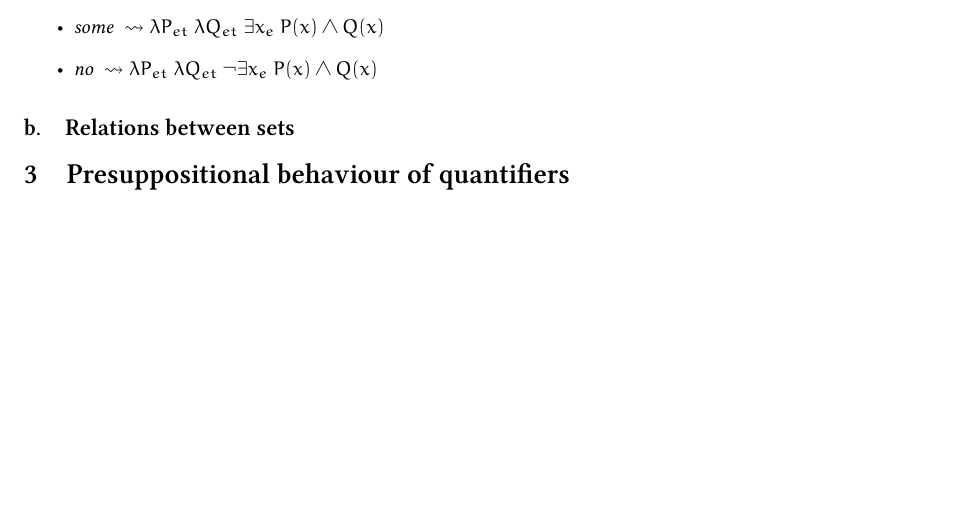
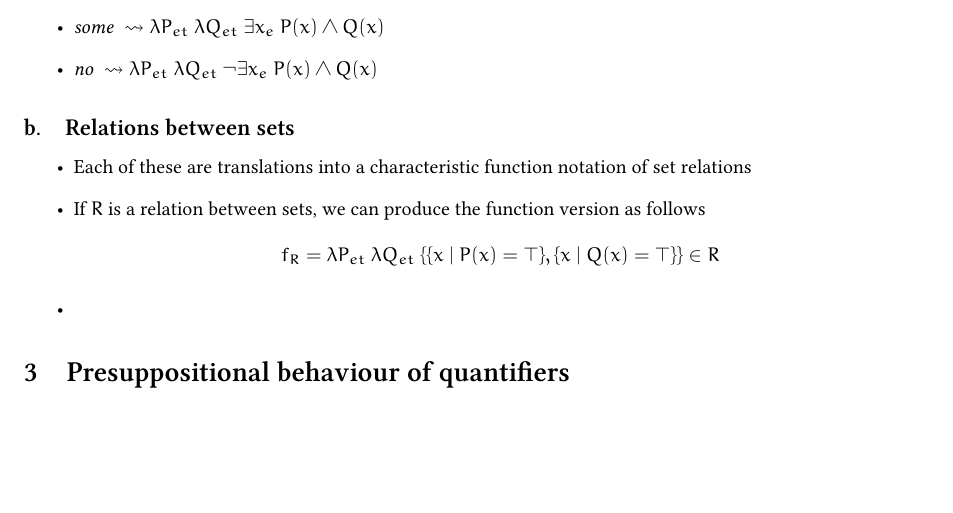
Before and after one commit to SohumB/semb-montaguification, a LaTeX document (ch6.tex): part of page 2 of 2, cut so that both start at the same text. Compiled offline with XeLaTeX.

Commit message:
characteristic function translation

```diff
--- a/ch6.tex
+++ b/ch6.tex
@@ -184,6 +184,13 @@
 
 \subsection{Relations between sets}
 
+\begin{itemize}
+\item Each of these are translations into a characteristic function notation of set relations
+\item If $R$ is a relation between sets, we can produce the function version as follows
+  $$f_R = \lambda P_{et}\ \lambda Q_{et}\ \{\{x\mid P(x) = \top\},\{x\mid Q(x) = \top\}\}\in R$$
+\item
+\end{itemize}
+
 
 \section{Presuppositional behaviour of quantifiers}
 
```
